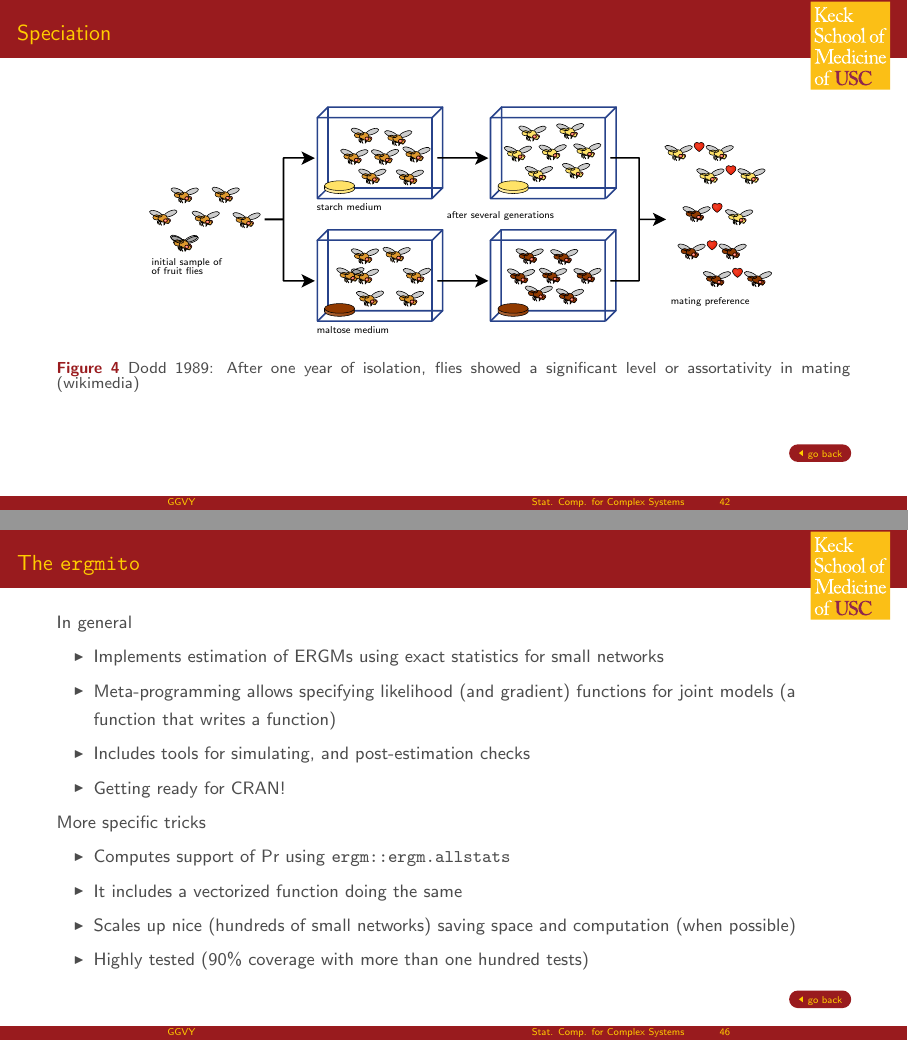
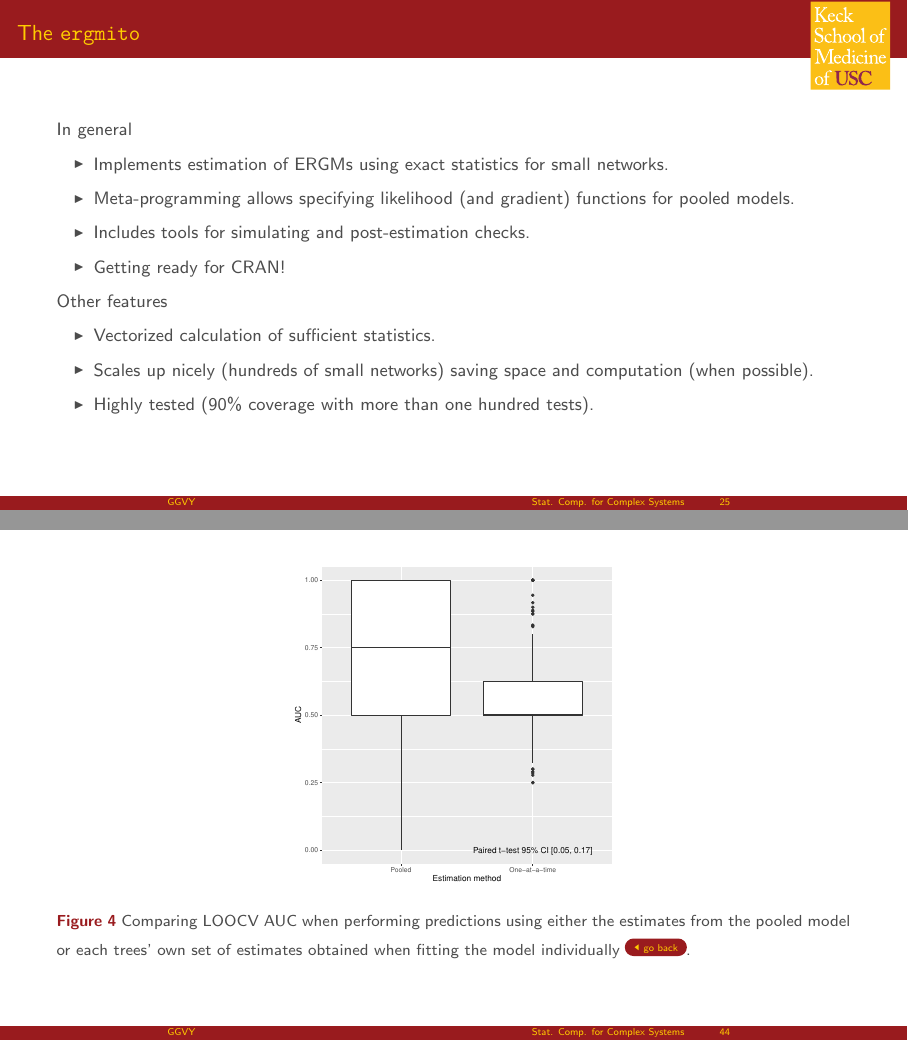
Before and after one commit to gvegayon/quals, LaTeX slides (slides.tex): pages 119 and 123 of 125 before the commit and pages 77 and 131 of 136 after it, joined at a grey line. Compiled offline with pdfLaTeX.

Commit message:
Final draft(?) Will checkit out in the morning

```diff
--- a/slides.tex
+++ b/slides.tex
@@ -688,7 +709,7 @@ Small networks come in samples
 \begin{frame}[label=ergmito]
 \frametitle{ERGMs for Small Networks}
 
-\uncover<4->{
+\uncover<3->{
 \begin{figure}
 \centering
 \includegraphics[width=.5\linewidth]{parts-of-ergm.pdf}
@@ -729,6 +750,33 @@ Sidetrack...\vspace{.5cm}
 \vfill
 
 \alert{Special thanks to George Barnett who proposed the name during the 2018 NASN!}
+
+\end{frame}
+
+% ------------------------------------------------------------------------------
+\begin{frame}[label=ergmitopkg]
+\frametitle{The \ergmitopkg{}}
+
+In general
+
+\begin{itemize}
+\item Implements estimation of ERGMs using exact statistics for small networks.
+\item Meta-programming allows specifying likelihood (and gradient) functions for
+pooled models.% (\includegraphics[width=.05\linewidth]{plot-graph-4-1.pdf}).
+\item Includes tools for simulating and post-estimation checks.
+\item Getting ready for CRAN!
+\end{itemize}\pause
+
+Other features
+
+\begin{itemize}
+% \item Computes support of Pr using \texttt{ergm::ergm.allstats}
+\item Vectorized calculation of sufficient statistics.
+\item Scales up nicely (hundreds of small networks) saving space and computation (when possible).
+\item Highly tested (90\% coverage with more than one hundred tests).
+\end{itemize}
+
+% \vfill\hfill \hyperlink{ergmito}{\beamerreturnbutton{go back}}
 
 \end{frame}
 
@@ -1185,6 +1234,17 @@ There various approaches for this, some to highlight
 
 \end{frame}
 
+% --------------------------
+\begin{frame}[label=aphylo-pooled]
+
+\begin{figure}
+\centering
+\includegraphics[width=.4\linewidth]{comparing-accuracy-1.pdf}
+\caption{Comparing LOOCV AUC when performing predictions using either the estimates from the pooled model or each trees' own set of estimates obtained when fitting the model individually \hyperlink{aphylopkg}{\beamerreturnbutton{go back}}.}
+\end{figure}
+
+\end{frame}
+
 % ------------------------------------------------------------------------------
 \begin{frame}[label = duplicationvsspeciation]
 \frametitle{Speciation}
@@ -1237,5 +1280,3 @@ There various approaches for this, some to highlight
-\vfill\hfill \hyperlink{aphylographicalview}{\beamerreturnbutton{go back}}
-\end{frame}
 
 
 
@@ -1266,32 +1307,7 @@ This consists on the following steps
 
 \end{frame}
 
-% ------------------------------------------------------------------------------
-\begin{frame}[label=ergmitopkg]
-\frametitle{The \ergmitopkg{}}
 
-In general
-
-\begin{itemize}
-\item Implements estimation of ERGMs using exact statistics for small networks
-\item Meta-programming allows specifying likelihood (and gradient) functions for
-joint models (a function that writes a function)
-\item Includes tools for simulating, and post-estimation checks
-\item Getting ready for CRAN!
-\end{itemize}
-
-More specific tricks
-
-\begin{itemize}
-\item Computes support of Pr using \texttt{ergm::ergm.allstats}
-\item It includes a vectorized function doing the same
-\item Scales up nice (hundreds of small networks) saving space and computation (when possible)
-\item Highly tested (90\% coverage with more than one hundred tests)
-\end{itemize}
-
-\vfill\hfill \hyperlink{ergmito}{\beamerreturnbutton{go back}}
-
-\end{frame}
 
 % ------------------------------------------------------------------------------
 \begin{frame}[label=ergmitodgp]
```
Also changed, not shown: slides-concordance.tex (+1 -1 lines), figure/random-tree-1.pdf, slides-handout.pdf, slides.tex (85 more changed lines), 2 other files.
